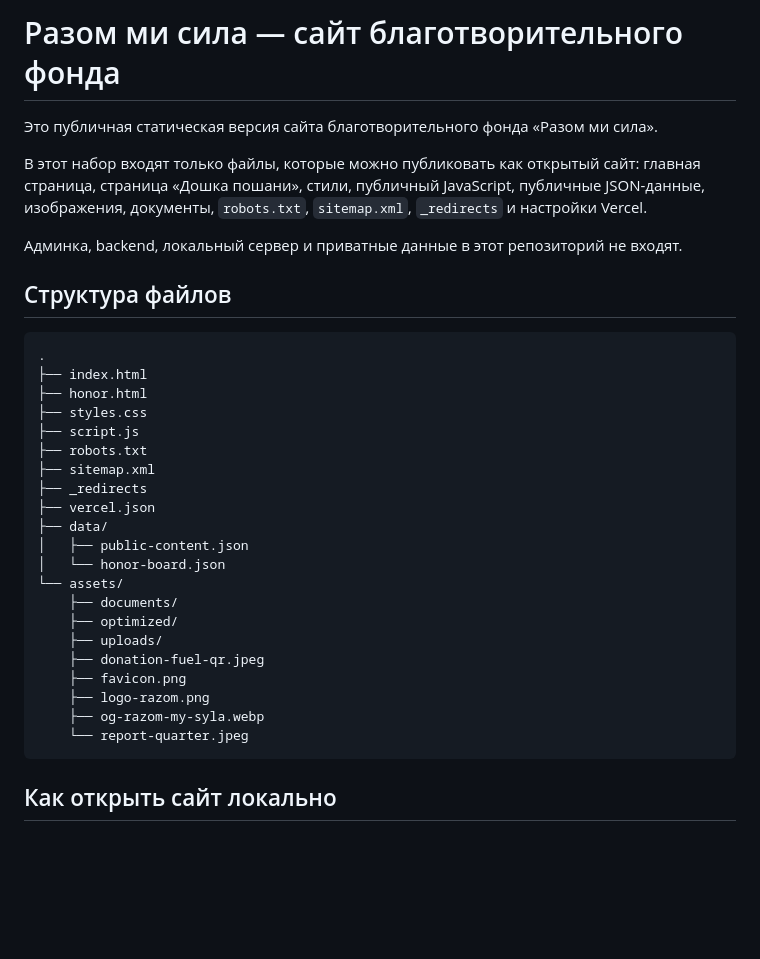
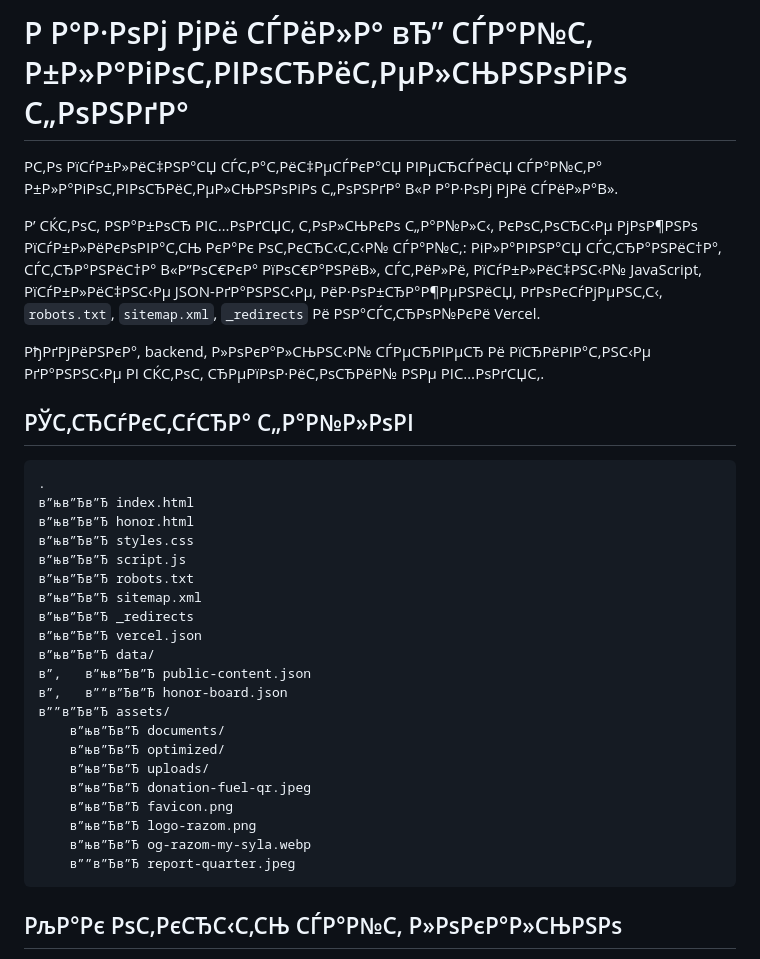
Before and after one commit to krasnapolsky2025-sys/razom-my-syla-site, a Markdown page: README.md, the part around one of its changes. GitHub-like rendering; blank space fills up the shorter version.

````diff
--- a/README.md
+++ b/README.md
@@ -1,36 +1,36 @@
-# Разом ми сила — сайт благотворительного фонда
+# Р Р°Р·РѕРј РјРё СЃРёР»Р° вЂ” СЃР°Р№С‚ Р±Р»Р°РіРѕС‚РІРѕСЂРёС‚РµР»СЊРЅРѕРіРѕ С„РѕРЅРґР°
 
-Это публичная статическая версия сайта благотворительного фонда «Разом ми сила».
+Р­С‚Рѕ РїСѓР±Р»РёС‡РЅР°СЏ СЃС‚Р°С‚РёС‡РµСЃРєР°СЏ РІРµСЂСЃРёСЏ СЃР°Р№С‚Р° Р±Р»Р°РіРѕС‚РІРѕСЂРёС‚РµР»СЊРЅРѕРіРѕ С„РѕРЅРґР° В«Р Р°Р·РѕРј РјРё СЃРёР»Р°В».
 
-В этот набор входят только файлы, которые можно публиковать как открытый сайт: главная страница, страница «Дошка пошани», стили, публичный JavaScript, публичные JSON-данные, изображения, документы, `robots.txt`, `sitemap.xml`, `_redirects` и настройки Vercel.
+Р’ СЌС‚РѕС‚ РЅР°Р±РѕСЂ РІС…РѕРґСЏС‚ С‚РѕР»СЊРєРѕ С„Р°Р№Р»С‹, РєРѕС‚РѕСЂС‹Рµ РјРѕР¶РЅРѕ РїСѓР±Р»РёРєРѕРІР°С‚СЊ РєР°Рє РѕС‚РєСЂС‹С‚С‹Р№ СЃР°Р№С‚: РіР»Р°РІРЅР°СЏ СЃС‚СЂР°РЅРёС†Р°, СЃС‚СЂР°РЅРёС†Р° В«Р”РѕС€РєР° РїРѕС€Р°РЅРёВ», СЃС‚РёР»Рё, РїСѓР±Р»РёС‡РЅС‹Р№ JavaScript, РїСѓР±Р»РёС‡РЅС‹Рµ JSON-РґР°РЅРЅС‹Рµ, РёР·РѕР±СЂР°Р¶РµРЅРёСЏ, РґРѕРєСѓРјРµРЅС‚С‹, `robots.txt`, `sitemap.xml`, `_redirects` Рё РЅР°СЃС‚СЂРѕР№РєРё Vercel.
 
-Админка, backend, локальный сервер и приватные данные в этот репозиторий не входят.
+РђРґРјРёРЅРєР°, backend, Р»РѕРєР°Р»СЊРЅС‹Р№ СЃРµСЂРІРµСЂ Рё РїСЂРёРІР°С‚РЅС‹Рµ РґР°РЅРЅС‹Рµ РІ СЌС‚РѕС‚ СЂРµРїРѕР·РёС‚РѕСЂРёР№ РЅРµ РІС…РѕРґСЏС‚.
 
-## Структура файлов
+## РЎС‚СЂСѓРєС‚СѓСЂР° С„Р°Р№Р»РѕРІ
 
 ```text
 .
-├── index.html
-├── honor.html
-├── styles.css
-├── script.js
-├── robots.txt
-├── sitemap.xml
-├── _redirects
-├── vercel.json
-├── data/
-│   ├── public-content.json
-│   └── honor-board.json
-└── assets/
-    ├── documents/
-    ├── optimized/
-    ├── uploads/
-    ├── donation-fuel-qr.jpeg
-    ├── favicon.png
-    ├── logo-razom.png
-    ├── og-razom-my-syla.webp
-    └── report-quarter.jpeg
+в”њв”Ђв”Ђ index.html
+в”њв”Ђв”Ђ honor.html
+в”њв”Ђв”Ђ styles.css
+в”њв”Ђв”Ђ script.js
+в”њв”Ђв”Ђ robots.txt
+в”њв”Ђв”Ђ sitemap.xml
+в”њв”Ђв”Ђ _redirects
+в”њв”Ђв”Ђ vercel.json
+в”њв”Ђв”Ђ data/
+в”‚   в”њв”Ђв”Ђ public-content.json
+в”‚   в””в”Ђв”Ђ honor-board.json
+в””в”Ђв”Ђ assets/
+    в”њв”Ђв”Ђ documents/
+    в”њв”Ђв”Ђ optimized/
+    в”њв”Ђв”Ђ uploads/
+    в”њв”Ђв”Ђ donation-fuel-qr.jpeg
+    в”њв”Ђв”Ђ favicon.png
+    в”њв”Ђв”Ђ logo-razom.png
+    в”њв”Ђв”Ђ og-razom-my-syla.webp
+    в””в”Ђв”Ђ report-quarter.jpeg
 ```
 
-## Как открыть сайт локально
+## РљР°Рє РѕС‚РєСЂС‹С‚СЊ СЃР°Р№С‚ Р»РѕРєР°Р»СЊРЅРѕ
 
````
Also changed, not shown: other parts of README.md (+25 -23 lines).
